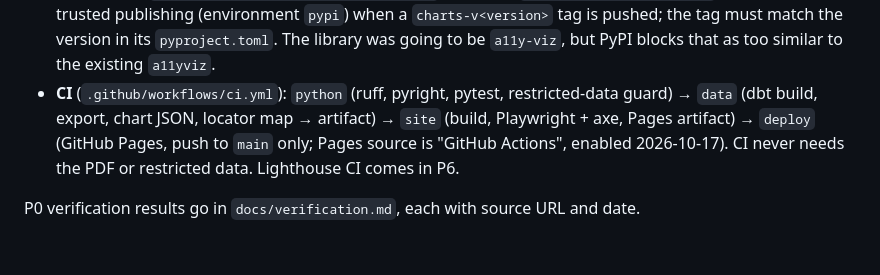
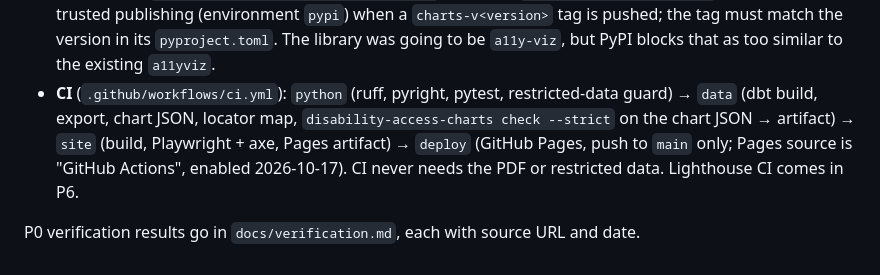
Before and after one commit to batestguy/curb-cut, a Markdown page: CLAUDE.md, the part around the change. Rendered like a GitHub page.

```diff
--- a/CLAUDE.md
+++ b/CLAUDE.md
@@ -76,6 +76,6 @@ Never commit microdata, never send it to an LLM or any external service, and nev
 - **R:** renv at the repo root with `snapshot.type = "explicit"`, so `renv::snapshot()` records only packages listed under `Imports:` in `DESCRIPTION`. Add a package there before snapshotting it.
 - **pre-commit:** standard hygiene hooks, ruff, and local hooks that refuse anything under `data/restricted/` or any `*.duckdb` file. `CurbCut.txt` and `renv/activate.R` are excluded from the fixers. Line endings are LF (`.gitattributes`).
 - **Publishing:** `.github/workflows/publish-charts.yml` publishes `disability-access-charts` to PyPI via trusted publishing (environment `pypi`) when a `charts-v<version>` tag is pushed; the tag must match the version in its `pyproject.toml`. The library was going to be `a11y-viz`, but PyPI blocks that as too similar to the existing `a11yviz`.
-- **CI** (`.github/workflows/ci.yml`): `python` (ruff, pyright, pytest, restricted-data guard) → `data` (dbt build, export, chart JSON, locator map → artifact) → `site` (build, Playwright + axe, Pages artifact) → `deploy` (GitHub Pages, push to `main` only; Pages source is "GitHub Actions", enabled 2026-10-17). CI never needs the PDF or restricted data. Lighthouse CI comes in P6.
+- **CI** (`.github/workflows/ci.yml`): `python` (ruff, pyright, pytest, restricted-data guard) → `data` (dbt build, export, chart JSON, locator map, `disability-access-charts check --strict` on the chart JSON → artifact) → `site` (build, Playwright + axe, Pages artifact) → `deploy` (GitHub Pages, push to `main` only; Pages source is "GitHub Actions", enabled 2026-10-17). CI never needs the PDF or restricted data. Lighthouse CI comes in P6.
 
 P0 verification results go in `docs/verification.md`, each with source URL and date.
```
Also changed, not shown: PLAN.md (+1 -0 lines), docs/STATUS.md (+1 -1 lines).
